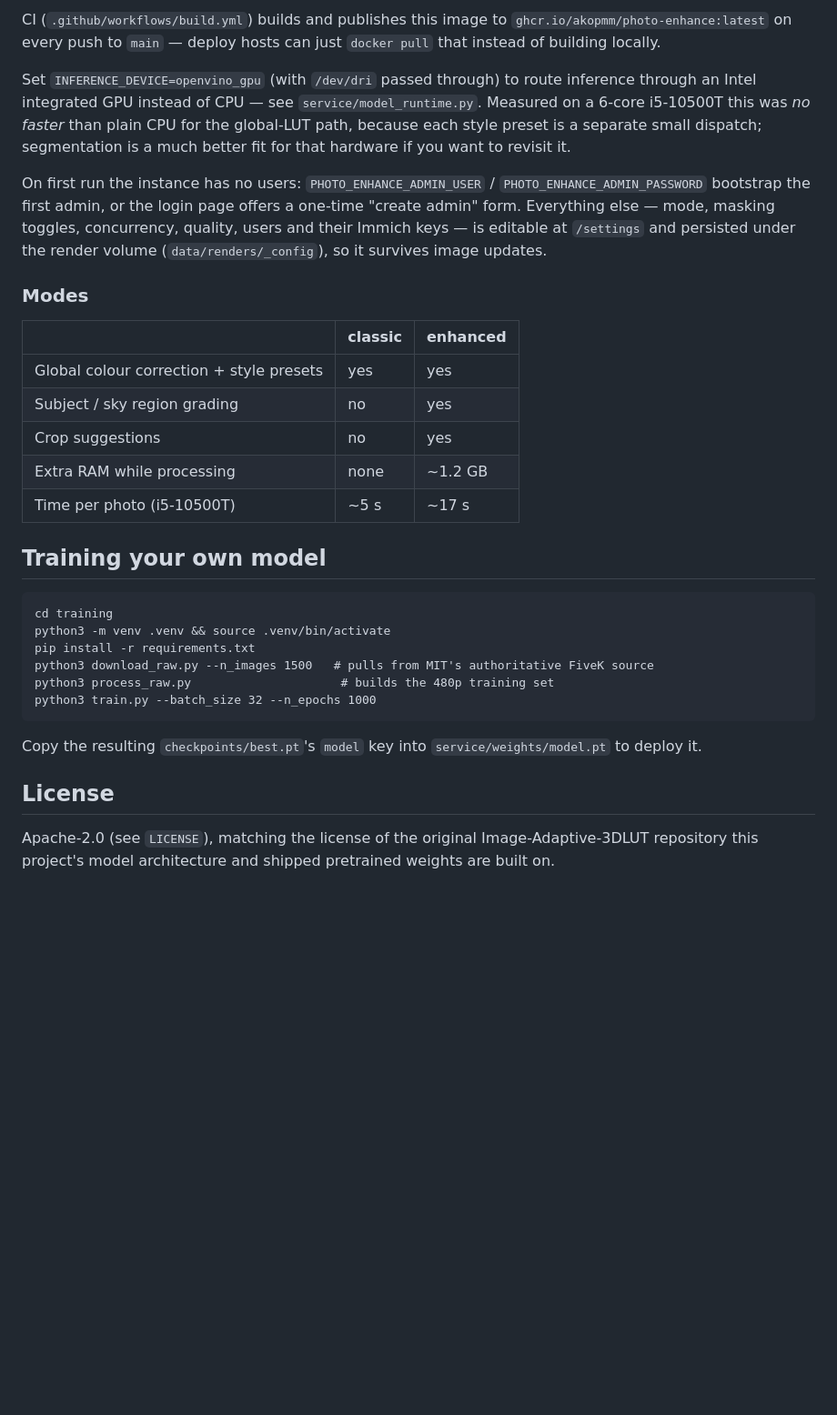
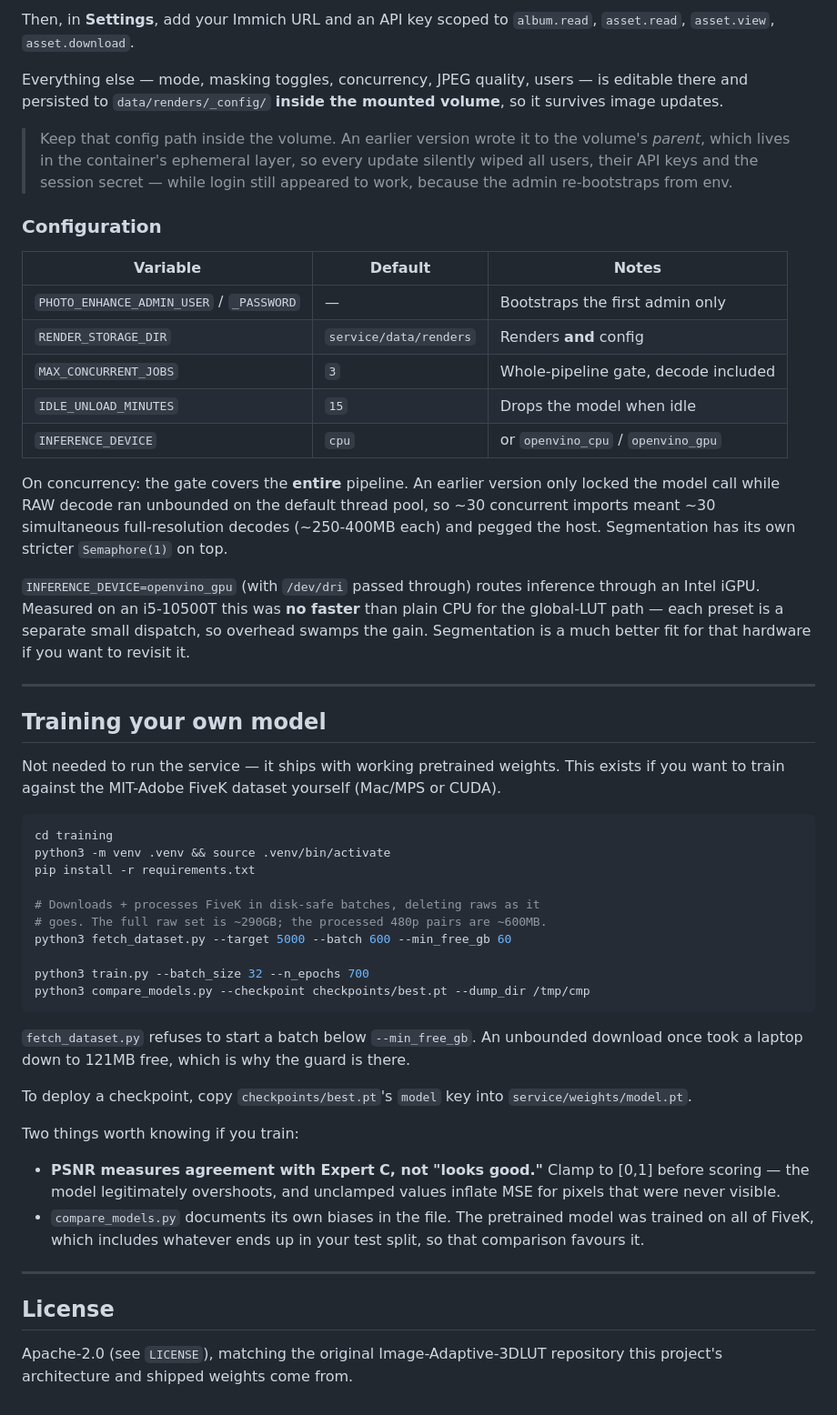
Before and after one commit to Akopmm/photo-enhance, a Markdown page: README.md, the part around one of its changes. Shown at 91% size. Rendered like a GitHub page; blank space fills up the shorter version.

````diff
--- a/README.md
+++ b/README.md
@@ -37,33 +115,53 @@ docker run -p 5054:5054 --env-file service/.env photo-enhance
 
-CI (`.github/workflows/build.yml`) builds and publishes this image to `ghcr.io/akopmm/photo-enhance:latest` on every push to `main` — deploy hosts can just `docker pull` that instead of building locally.
+Then, in **Settings**, add your Immich URL and an API key scoped to `album.read`, `asset.read`, `asset.view`, `asset.download`.
 
-Set `INFERENCE_DEVICE=openvino_gpu` (with `/dev/dri` passed through) to route inference through an Intel integrated GPU instead of CPU — see `service/model_runtime.py`. Measured on a 6-core i5-10500T this was *no faster* than plain CPU for the global-LUT path, because each style preset is a separate small dispatch; segmentation is a much better fit for that hardware if you want to revisit it.
+Everything else — mode, masking toggles, concurrency, JPEG quality, users — is editable there and persisted to `data/renders/_config/` **inside the mounted volume**, so it survives image updates.
 
-On first run the instance has no users: `PHOTO_ENHANCE_ADMIN_USER` / `PHOTO_ENHANCE_ADMIN_PASSWORD` bootstrap the first admin, or the login page offers a one-time "create admin" form. Everything else — mode, masking toggles, concurrency, quality, users and their Immich keys — is editable at `/settings` and persisted under the render volume (`data/renders/_config`), so it survives image updates.
+> Keep that config path inside the volume. An earlier version wrote it to the volume's *parent*, which lives in the container's ephemeral layer, so every update silently wiped all users, their API keys and the session secret — while login still appeared to work, because the admin re-bootstraps from env.
 
-### Modes
+### Configuration
 
-| | classic | enhanced |
+| Variable | Default | Notes |
 |---|---|---|
-| Global colour correction + style presets | yes | yes |
-| Subject / sky region grading | no | yes |
-| Crop suggestions | no | yes |
-| Extra RAM while processing | none | ~1.2 GB |
-| Time per photo (i5-10500T) | ~5 s | ~17 s |
+| `PHOTO_ENHANCE_ADMIN_USER` / `_PASSWORD` | — | Bootstraps the first admin only |
+| `RENDER_STORAGE_DIR` | `service/data/renders` | Renders **and** config |
+| `MAX_CONCURRENT_JOBS` | `3` | Whole-pipeline gate, decode included |
+| `IDLE_UNLOAD_MINUTES` | `15` | Drops the model when idle |
+| `INFERENCE_DEVICE` | `cpu` | or `openvino_cpu` / `openvino_gpu` |
+
+On concurrency: the gate covers the **entire** pipeline. An earlier version only locked the model call while RAW decode ran unbounded on the default thread pool, so ~30 concurrent imports meant ~30 simultaneous full-resolution decodes (~250-400MB each) and pegged the host. Segmentation has its own stricter `Semaphore(1)` on top.
+
+`INFERENCE_DEVICE=openvino_gpu` (with `/dev/dri` passed through) routes inference through an Intel iGPU. Measured on an i5-10500T this was **no faster** than plain CPU for the global-LUT path — each preset is a separate small dispatch, so overhead swamps the gain. Segmentation is a much better fit for that hardware if you want to revisit it.
+
+---
 
 ## Training your own model
 
-```
+Not needed to run the service — it ships with working pretrained weights. This exists if you want to train against the MIT-Adobe FiveK dataset yourself (Mac/MPS or CUDA).
+
+```bash
 cd training
 python3 -m venv .venv && source .venv/bin/activate
 pip install -r requirements.txt
-python3 download_raw.py --n_images 1500   # pulls from MIT's authoritative FiveK source
-python3 process_raw.py                     # builds the 480p training set
-python3 train.py --batch_size 32 --n_epochs 1000
+
+# Downloads + processes FiveK in disk-safe batches, deleting raws as it
+# goes. The full raw set is ~290GB; the processed 480p pairs are ~600MB.
+python3 fetch_dataset.py --target 5000 --batch 600 --min_free_gb 60
+
+python3 train.py --batch_size 32 --n_epochs 700
+python3 compare_models.py --checkpoint checkpoints/best.pt --dump_dir /tmp/cmp
 ```
 
-Copy the resulting `checkpoints/best.pt`'s `model` key into `service/weights/model.pt` to deploy it.
+`fetch_dataset.py` refuses to start a batch below `--min_free_gb`. An unbounded download once took a laptop down to 121MB free, which is why the guard is there.
+
+To deploy a checkpoint, copy `checkpoints/best.pt`'s `model` key into `service/weights/model.pt`.
+
+Two things worth knowing if you train:
+- **PSNR measures agreement with Expert C, not "looks good."** Clamp to [0,1] before scoring — the model legitimately overshoots, and unclamped values inflate MSE for pixels that were never visible.
+- `compare_models.py` documents its own biases in the file. The pretrained model was trained on all of FiveK, which includes whatever ends up in your test split, so that comparison favours it.
+
+---
 
 ## License
 
-Apache-2.0 (see `LICENSE`), matching the license of the original Image-Adaptive-3DLUT repository this project's model architecture and shipped pretrained weights are built on.
+Apache-2.0 (see `LICENSE`), matching the original Image-Adaptive-3DLUT repository this project's architecture and shipped weights come from.
````
Also changed, not shown: other parts of README.md (+96 -18 lines).
